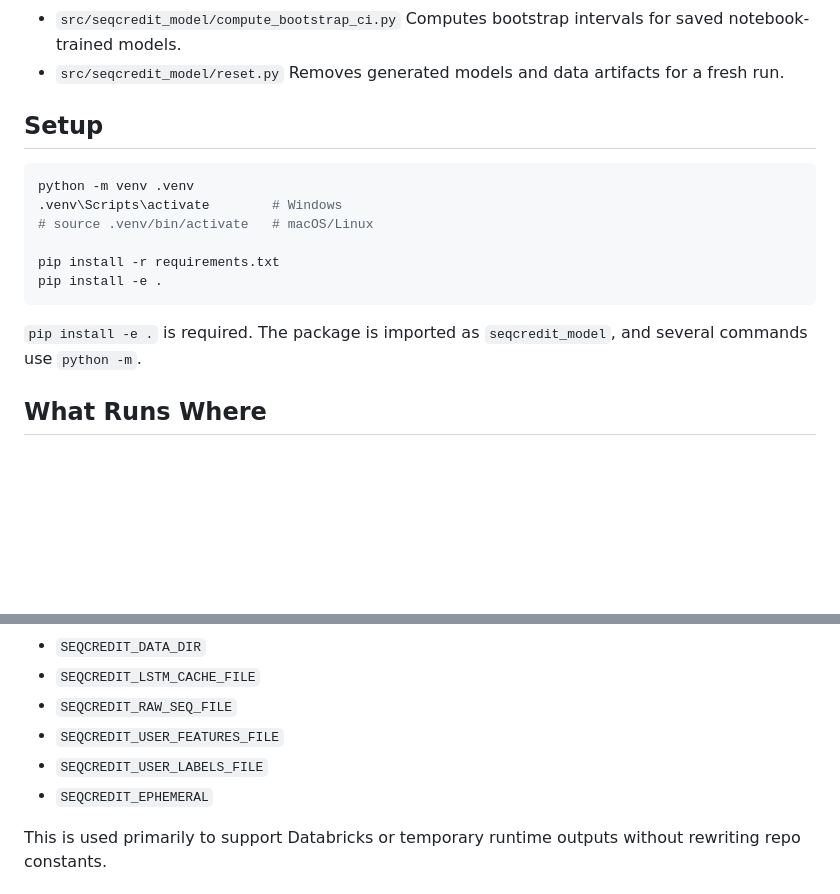
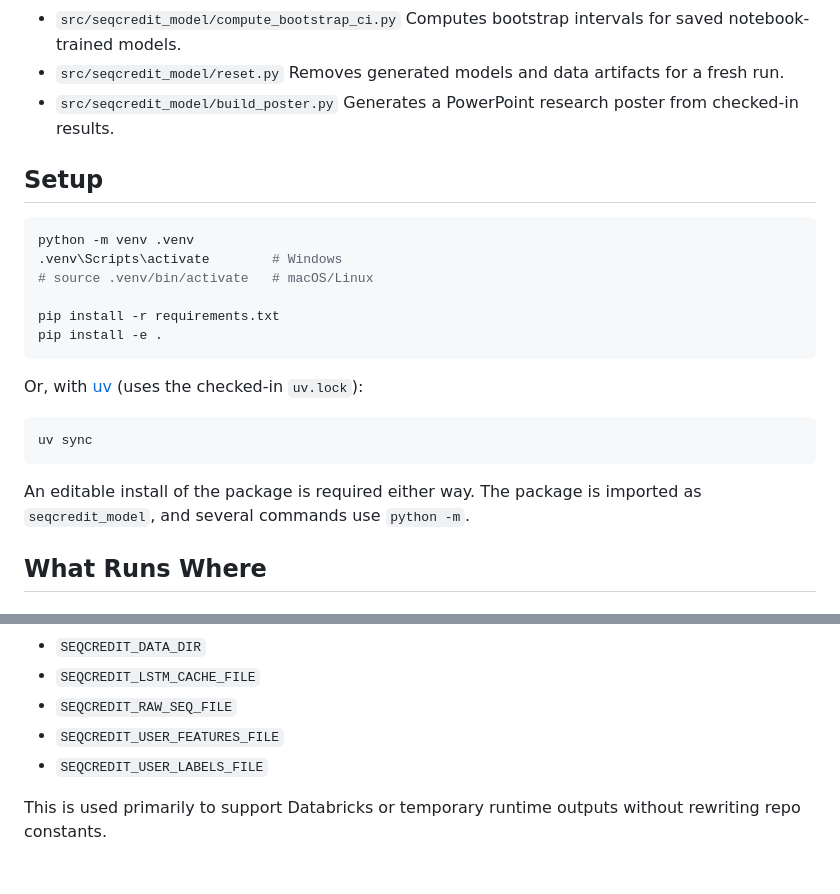
Before and after one commit to attabeezy/seqcredit, a Markdown page: README.md, 2 parts joined by grey strips. Rendered like a GitHub page; blank space fills up the shorter version.

Commit message:
docs: fix stale README references
- Document build_poster.py, which was missing from the module list
- Document uv sync as an alternative setup path (uv.lock is checked in)
- Remove SEQCREDIT_EPHEMERAL from the runtime env var list; it's referenced
  in docs but never implemented in config.py

````diff
--- a/README.md
+++ b/README.md
@@ -29,6 +29,8 @@ The current branch is `real-data`. The checked-in Python package contains both t
   Computes bootstrap intervals for saved notebook-trained models.
 - `src/seqcredit_model/reset.py`
   Removes generated models and data artifacts for a fresh run.
+- `src/seqcredit_model/build_poster.py`
+  Generates a PowerPoint research poster from checked-in results.
 
 ## Setup
 
@@ -41,7 +43,13 @@ pip install -r requirements.txt
 pip install -e .
 ```
 
-`pip install -e .` is required. The package is imported as `seqcredit_model`, and several commands use `python -m`.
+Or, with [uv](https://docs.astral.sh/uv/) (uses the checked-in `uv.lock`):
+
+```bash
+uv sync
+```
+
+An editable install of the package is required either way. The package is imported as `seqcredit_model`, and several commands use `python -m`.
 
 ## What Runs Where
 
@@ -111,7 +119,6 @@ For current research results, benchmark direction, and ablation findings, see `d
 - `SEQCREDIT_RAW_SEQ_FILE`
 - `SEQCREDIT_USER_FEATURES_FILE`
 - `SEQCREDIT_USER_LABELS_FILE`
-- `SEQCREDIT_EPHEMERAL`
 
 This is used primarily to support Databricks or temporary runtime outputs without rewriting repo constants.
 
````
